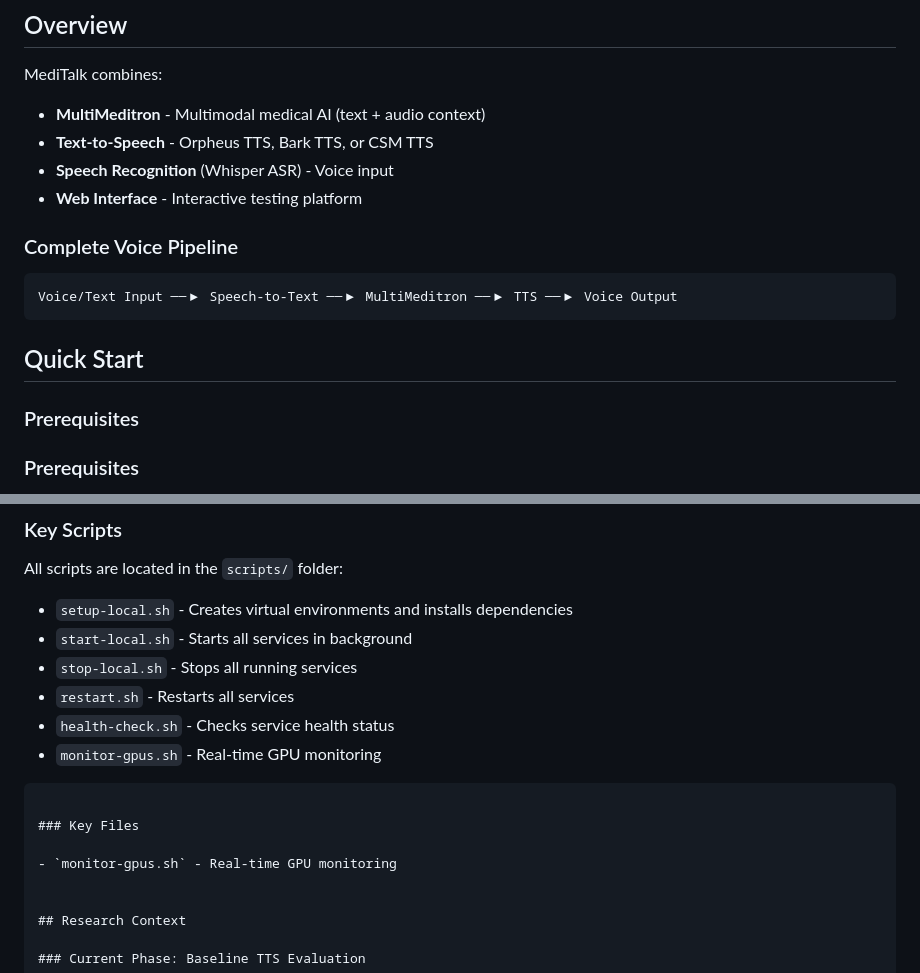
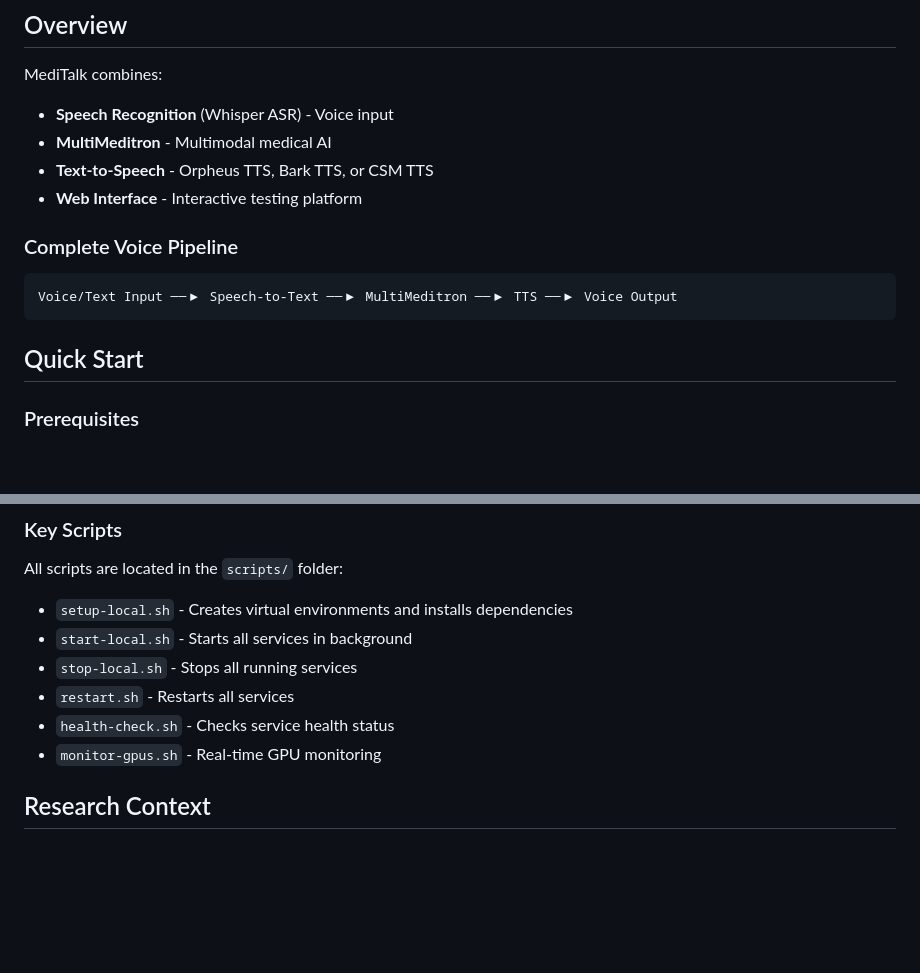
Before and after one commit to EPFLiGHT/MediTalk, a Markdown page: README.md, 2 parts joined by grey strips. GitHub-like rendering; blank space fills up the shorter version.

````diff
--- a/README.md
+++ b/README.md
@@ -8,9 +8,9 @@
 ## Overview
 
 MediTalk combines:
-- **MultiMeditron** - Multimodal medical AI (text + audio context)
+- **Speech Recognition** (Whisper ASR) - Voice input
+- **MultiMeditron** - Multimodal medical AI
 - **Text-to-Speech** - Orpheus TTS, Bark TTS, or CSM TTS
-- **Speech Recognition** (Whisper ASR) - Voice input
 - **Web Interface** - Interactive testing platform
 
 ### Complete Voice Pipeline
@@ -20,7 +20,6 @@ Voice/Text Input ──▶ Speech-to-Text ──▶ MultiMeditron ──▶ TTS
 
 ## Quick Start
 
-### Prerequisites
 ### Prerequisites
 - **Python 3.10+**
 - **HuggingFace account** with token ([get one here](https://huggingface.co/settings/tokens))
@@ -218,11 +172,6 @@ All scripts are located in the `scripts/` folder:
 - `restart.sh` - Restarts all services
 - `health-check.sh` - Checks service health status
 - `monitor-gpus.sh` - Real-time GPU monitoring
-```
-
-### Key Files
-
-- `monitor-gpus.sh` - Real-time GPU monitoring
 
 
 ## Research Context
````
Also changed, not shown: other parts of README.md (+0 -47 lines).
